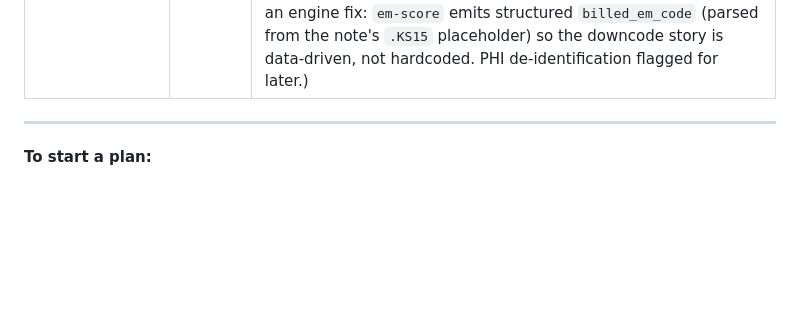
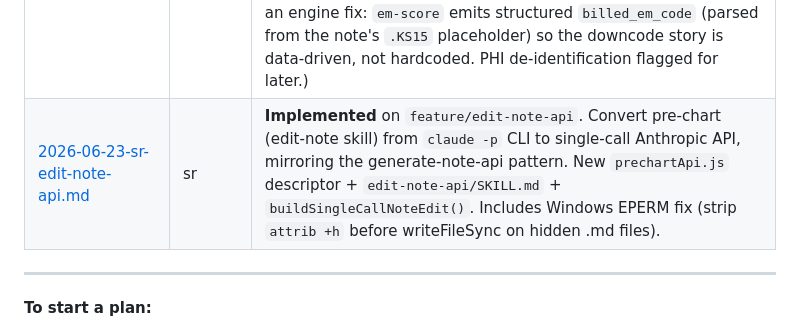
Before and after one commit to rishabh-navadhiti/pa-recording-app, a Markdown page: docs/plans/README.md, the part around the change. Drawn GitHub-style; blank space fills up the shorter version.

Commit message:
docs: add edit-note-api plan to docs/plans

```diff
--- a/docs/plans/README.md
+++ b/docs/plans/README.md
@@ -15,6 +15,7 @@ Plan files use the convention `YYYY-MM-DD-<initials>-<slug>.md`.
 | [2026-06-11-rs-pa-engines-v0.2.md](2026-06-11-rs-pa-engines-v0.2.md) | rs | Implementing on `feature/pa-engines-v0.2` (4 deliverables, **pipeline-integrated + toggle-gated**: NEW engines+skills `em-score` (E/M MDM scorer) + `patient-summary`, registered in the chain after CDI, JSON-only, persisting to a new generic `engine_outputs` table — no `cases` column-splatter; EXTEND `cdi-review` with provider-query generation + per-flag E/M reimbursement signal (ride with `enableCdi`, zero DB work — column already wired). UI toggles added. Presentation (JSON→HTML→PDF) + clinical-orders engine deferred to next step.) |
 | [2026-06-22-sr-global-model-registry.md](2026-06-22-sr-global-model-registry.md) | sr | **Design only — not yet implemented** (6 open questions). Make one provider-aware registry the single source of truth for SOAP / template / engine model selection: role-tagged options `{id,label,provider,model,roles}`, per-role defaults, renderer builds both dropdowns from it (via a `getModelOptions()` IPC), settings validates against it. Kills the 3-copy SOAP list, the hardcoded template `<option>`s, and the engine↔`soapModel` coupling (404 bug). |
 | [2026-06-12-rs-engine-output-html-pdf.md](2026-06-12-rs-engine-output-html-pdf.md) | rs | **Design only — not yet implemented** (10 open questions). Move engine *review* outputs (CDI, E/M, patient-summary) off Markdown/docx onto an **HTML→PDF** path: engine JSON → reusable self-contained cockpit template (from `docs/notes/cdi-ui-reference/presentation_cockpit_scroller.html`) → Electron `printToPDF` → `<case>_<engine>.pdf` (+ hidden JSON), zero new deps. Engine-agnostic `toDocument()` descriptor hook + a fixed PDF post-step (mirrors how docx is treated). Drops `_cdi.md`/`_cdi.docx`; **keeps** the SOAP note's md→docx. Includes an engine fix: `em-score` emits structured `billed_em_code` (parsed from the note's `.KS15` placeholder) so the downcode story is data-driven, not hardcoded. PHI de-identification flagged for later.) |
+| [2026-06-23-sr-edit-note-api.md](2026-06-23-sr-edit-note-api.md) | sr | **Implemented** on `feature/edit-note-api`. Convert pre-chart (edit-note skill) from `claude -p` CLI to single-call Anthropic API, mirroring the generate-note-api pattern. New `prechartApi.js` descriptor + `edit-note-api/SKILL.md` + `buildSingleCallNoteEdit()`. Includes Windows EPERM fix (strip `attrib +h` before writeFileSync on hidden .md files). |
 
 ---
 
```
Also changed, not shown: docs/plans/2026-06-23-sr-edit-note-api.md (added, +95 -0 lines).
